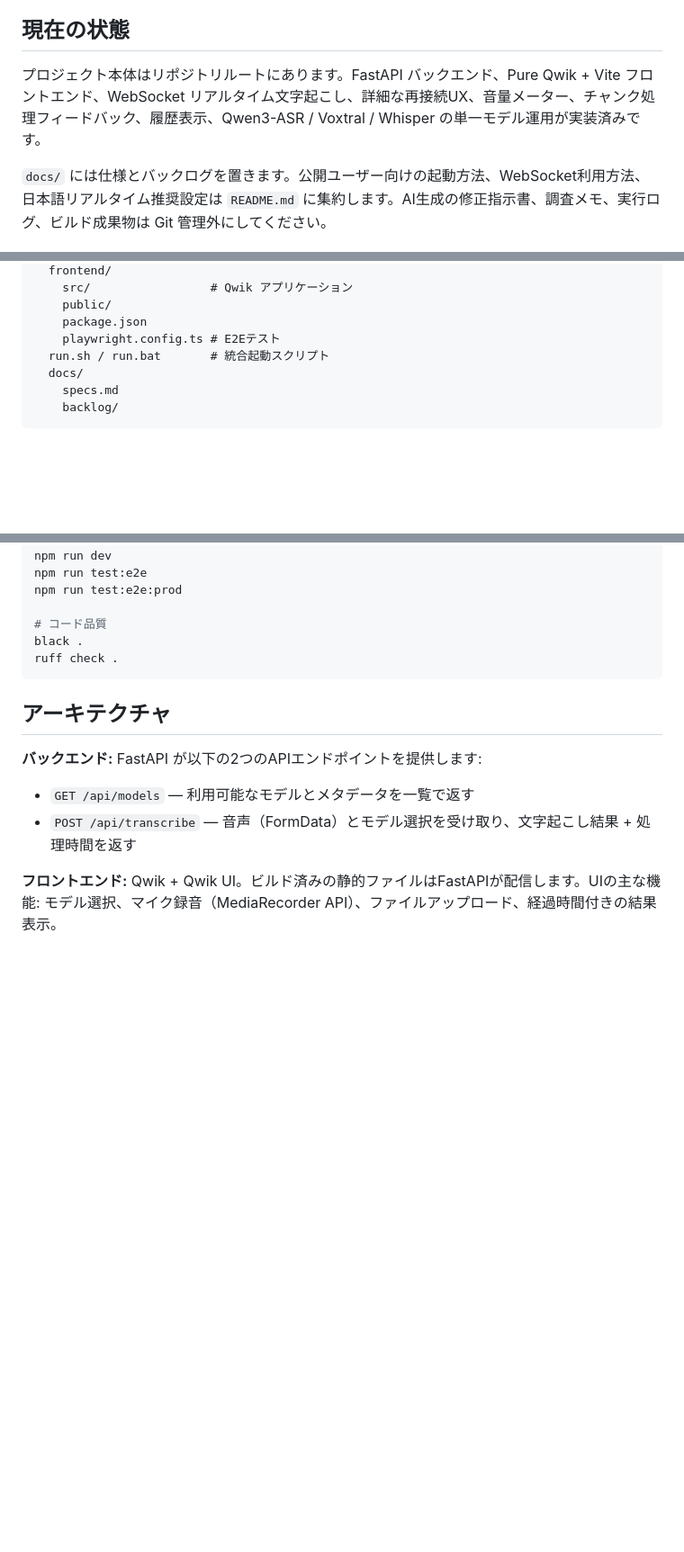
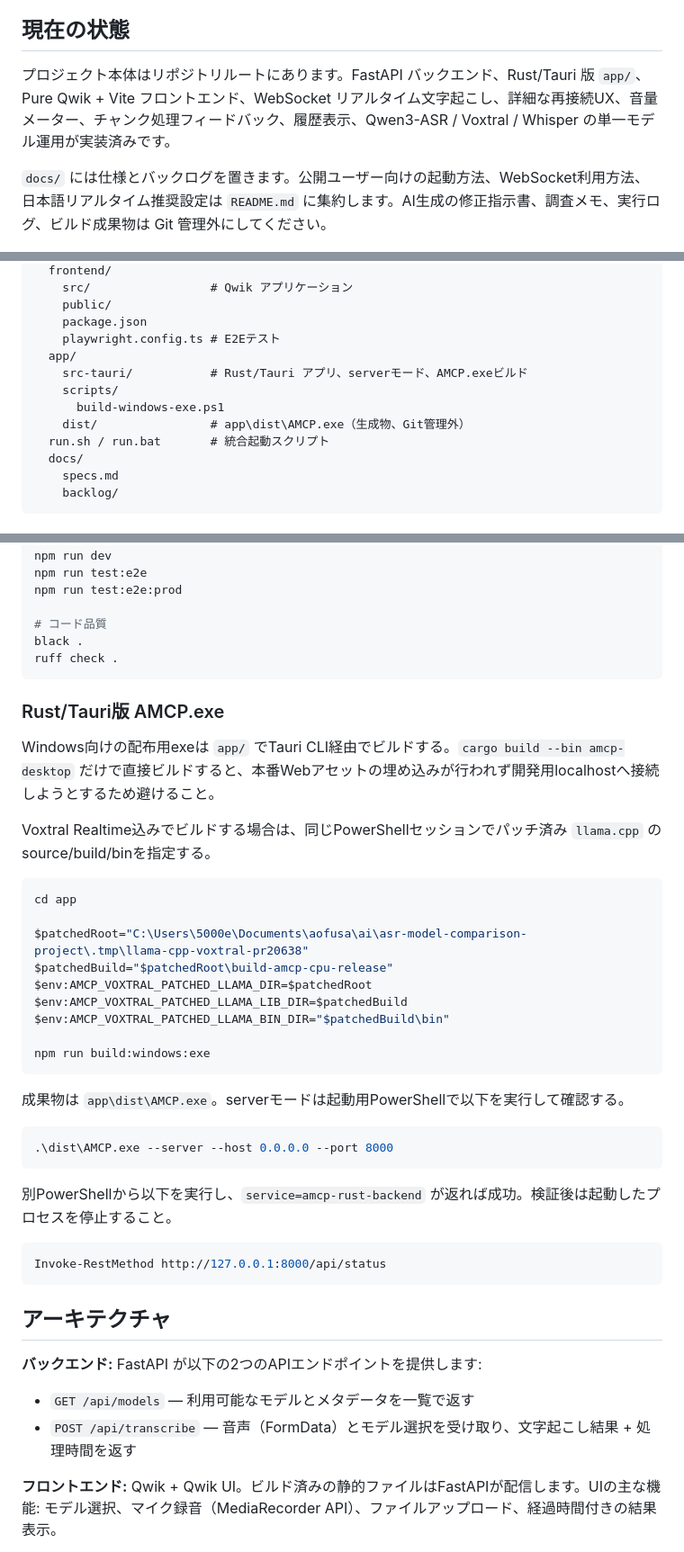
Before and after one commit to aofusa/asr-model-comparison, a Markdown page: AGENTS.md, 3 parts joined by grey strips. Shown at 90% size. GitHub-like rendering; blank space fills up the shorter version.

````diff
--- a/AGENTS.md
+++ b/AGENTS.md
@@ -17,7 +17,7 @@ ASR Model Comparison Platform (AMCP) — 同一の音声サンプルに対して
 
 ## 現在の状態
 
-プロジェクト本体はリポジトリルートにあります。FastAPI バックエンド、Pure Qwik + Vite フロントエンド、WebSocket リアルタイム文字起こし、詳細な再接続UX、音量メーター、チャンク処理フィードバック、履歴表示、Qwen3-ASR / Voxtral / Whisper の単一モデル運用が実装済みです。
+プロジェクト本体はリポジトリルートにあります。FastAPI バックエンド、Rust/Tauri 版 `app/`、Pure Qwik + Vite フロントエンド、WebSocket リアルタイム文字起こし、詳細な再接続UX、音量メーター、チャンク処理フィードバック、履歴表示、Qwen3-ASR / Voxtral / Whisper の単一モデル運用が実装済みです。
 
 `docs/` には仕様とバックログを置きます。公開ユーザー向けの起動方法、WebSocket利用方法、日本語リアルタイム推奨設定は `README.md` に集約します。AI生成の修正指示書、調査メモ、実行ログ、ビルド成果物は Git 管理外にしてください。
 
@@ -41,6 +41,11 @@ repository root/
     public/
     package.json
     playwright.config.ts # E2Eテスト
+  app/
+    src-tauri/           # Rust/Tauri アプリ、serverモード、AMCP.exeビルド
+    scripts/
+      build-windows-exe.ps1
+    dist/                # app\dist\AMCP.exe（生成物、Git管理外）
   run.sh / run.bat       # 統合起動スクリプト
   docs/
     specs.md
@@ -75,6 +80,36 @@ npm run test:e2e:prod
 # コード品質
 black .
 ruff check .
+```
+
+### Rust/Tauri版 AMCP.exe
+
+Windows向けの配布用exeは `app/` でTauri CLI経由でビルドする。`cargo build --bin amcp-desktop` だけで直接ビルドすると、本番Webアセットの埋め込みが行われず開発用localhostへ接続しようとするため避けること。
+
+Voxtral Realtime込みでビルドする場合は、同じPowerShellセッションでパッチ済み `llama.cpp` のsource/build/binを指定する。
+
+```powershell
+cd app
+
+$patchedRoot="C:\Users\5000e\Documents\aofusa\ai\asr-model-comparison-project\.tmp\llama-cpp-voxtral-pr20638"
+$patchedBuild="$patchedRoot\build-amcp-cpu-release"
+$env:AMCP_VOXTRAL_PATCHED_LLAMA_DIR=$patchedRoot
+$env:AMCP_VOXTRAL_PATCHED_LLAMA_LIB_DIR=$patchedBuild
+$env:AMCP_VOXTRAL_PATCHED_LLAMA_BIN_DIR="$patchedBuild\bin"
+
+npm run build:windows:exe
+```
+
+成果物は `app\dist\AMCP.exe`。serverモードは起動用PowerShellで以下を実行して確認する。
+
+```powershell
+.\dist\AMCP.exe --server --host 0.0.0.0 --port 8000
+```
+
+別PowerShellから以下を実行し、`service=amcp-rust-backend` が返れば成功。検証後は起動したプロセスを停止すること。
+
+```powershell
+Invoke-RestMethod http://127.0.0.1:8000/api/status
 ```
 
 ## アーキテクチャ
````
Also changed, not shown: other parts of AGENTS.md (+1 -1 lines), README.md (+38 -0 lines), app/README.md (+28 -8 lines).
